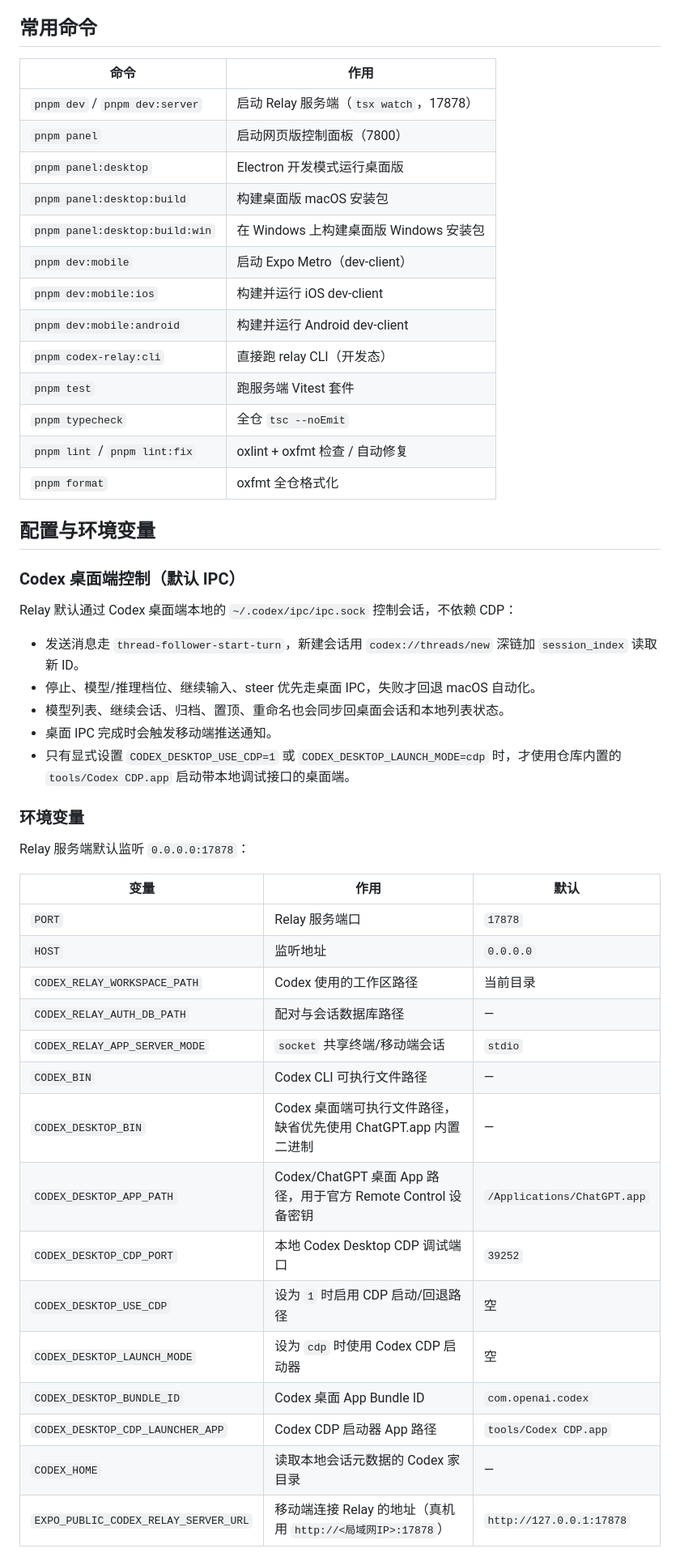
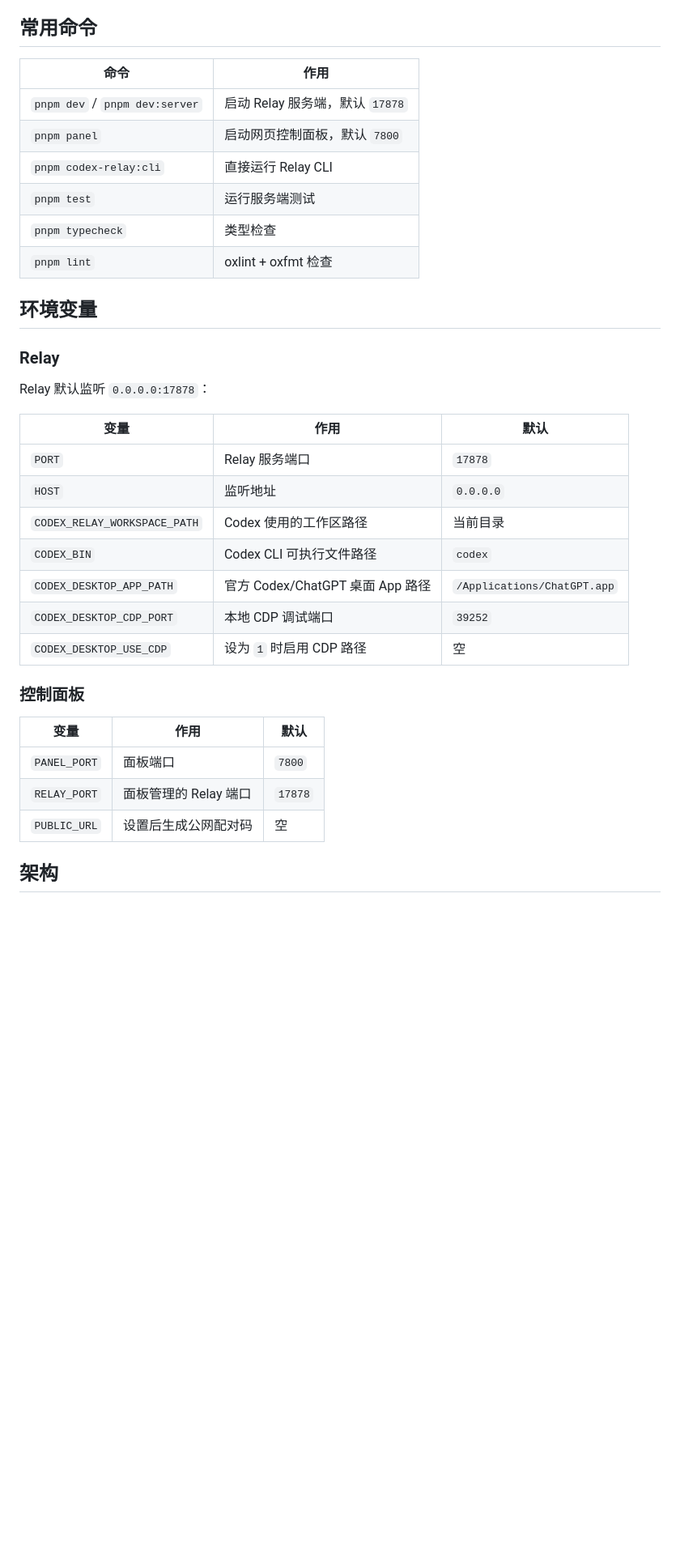
Before and after one commit to LayLIiu/codex-relay, a Markdown page: README.md, the part around one of its changes. Shown at 81% size. GitHub-like rendering; blank space fills up the shorter version.

```diff
--- a/README.md
+++ b/README.md
@@ -148,53 +129,38 @@ npm run build:mac   # 生成 dist/ 下的 DMG（Windows 用 build:win，需在 W
 
 ## 常用命令
 
-| 命令                           | 作用                                    |
-| ------------------------------ | --------------------------------------- |
-| `pnpm dev` / `pnpm dev:server` | 启动 Relay 服务端（`tsx watch`，17878） |
-| `pnpm panel`                   | 启动网页版控制面板（7800）              |
-| `pnpm panel:desktop`           | Electron 开发模式运行桌面版             |
-| `pnpm panel:desktop:build`     | 构建桌面版 macOS 安装包                 |
-| `pnpm panel:desktop:build:win` | 在 Windows 上构建桌面版 Windows 安装包  |
-| `pnpm dev:mobile`              | 启动 Expo Metro（dev-client）           |
-| `pnpm dev:mobile:ios`          | 构建并运行 iOS dev-client               |
-| `pnpm dev:mobile:android`      | 构建并运行 Android dev-client           |
-| `pnpm codex-relay:cli`         | 直接跑 relay CLI（开发态）              |
-| `pnpm test`                    | 跑服务端 Vitest 套件                    |
-| `pnpm typecheck`               | 全仓 `tsc --noEmit`                     |
-| `pnpm lint` / `pnpm lint:fix`  | oxlint + oxfmt 检查 / 自动修复          |
-| `pnpm format`                  | oxfmt 全仓格式化                        |
+| 命令                           | 作用                            |
+| ------------------------------ | ------------------------------- |
+| `pnpm dev` / `pnpm dev:server` | 启动 Relay 服务端，默认 `17878` |
+| `pnpm panel`                   | 启动网页控制面板，默认 `7800`   |
+| `pnpm codex-relay:cli`         | 直接运行 Relay CLI              |
+| `pnpm test`                    | 运行服务端测试                  |
+| `pnpm typecheck`               | 类型检查                        |
+| `pnpm lint`                    | oxlint + oxfmt 检查             |
 
-## 配置与环境变量
+## 环境变量
 
-### Codex 桌面端控制（默认 IPC）
+### Relay
 
-Relay 默认通过 Codex 桌面端本地的 `~/.codex/ipc/ipc.sock` 控制会话，不依赖 CDP：
+Relay 默认监听 `0.0.0.0:17878`：
 
-- 发送消息走 `thread-follower-start-turn`，新建会话用 `codex://threads/new` 深链加 `session_index` 读取新 ID。
-- 停止、模型/推理档位、继续输入、steer 优先走桌面 IPC，失败才回退 macOS 自动化。
-- 模型列表、继续会话、归档、置顶、重命名也会同步回桌面会话和本地列表状态。
-- 桌面 IPC 完成时会触发移动端推送通知。
-- 只有显式设置 `CODEX_DESKTOP_USE_CDP=1` 或 `CODEX_DESKTOP_LAUNCH_MODE=cdp` 时，才使用仓库内置的 `tools/Codex CDP.app` 启动带本地调试接口的桌面端。
+| 变量                         | 作用                             | 默认                        |
+| ---------------------------- | -------------------------------- | --------------------------- |
+| `PORT`                       | Relay 服务端口                   | `17878`                     |
+| `HOST`                       | 监听地址                         | `0.0.0.0`                   |
+| `CODEX_RELAY_WORKSPACE_PATH` | Codex 使用的工作区路径           | 当前目录                    |
+| `CODEX_BIN`                  | Codex CLI 可执行文件路径         | `codex`                     |
+| `CODEX_DESKTOP_APP_PATH`     | 官方 Codex/ChatGPT 桌面 App 路径 | `/Applications/ChatGPT.app` |
+| `CODEX_DESKTOP_CDP_PORT`     | 本地 CDP 调试端口                | `39252`                     |
+| `CODEX_DESKTOP_USE_CDP`      | 设为 `1` 时启用 CDP 路径         | 空                          |
 
-### 环境变量
+### 控制面板
 
-Relay 服务端默认监听 `0.0.0.0:17878`：
+| 变量         | 作用                  | 默认    |
+| ------------ | --------------------- | ------- |
+| `PANEL_PORT` | 面板端口              | `7800`  |
+| `RELAY_PORT` | 面板管理的 Relay 端口 | `17878` |
+| `PUBLIC_URL` | 设置后生成公网配对码  | 空      |
 
-| 变量                                 | 作用                                                            | 默认                        |
-| ------------------------------------ | --------------------------------------------------------------- | --------------------------- |
-| `PORT`                               | Relay 服务端口                                                  | `17878`                     |
-| `HOST`                               | 监听地址                                                        | `0.0.0.0`                   |
-| `CODEX_RELAY_WORKSPACE_PATH`         | Codex 使用的工作区路径                                          | 当前目录                    |
-| `CODEX_RELAY_AUTH_DB_PATH`           | 配对与会话数据库路径                                            | —                           |
-| `CODEX_RELAY_APP_SERVER_MODE`        | `socket` 共享终端/移动端会话                                    | `stdio`                     |
-| `CODEX_BIN`                          | Codex CLI 可执行文件路径                                        | —                           |
-| `CODEX_DESKTOP_BIN`                  | Codex 桌面端可执行文件路径，缺省优先使用 ChatGPT.app 内置二进制 | —                           |
-| `CODEX_DESKTOP_APP_PATH`             | Codex/ChatGPT 桌面 App 路径，用于官方 Remote Control 设备密钥   | `/Applications/ChatGPT.app` |
-| `CODEX_DESKTOP_CDP_PORT`             | 本地 Codex Desktop CDP 调试端口                                 | `39252`                     |
-| `CODEX_DESKTOP_USE_CDP`              | 设为 `1` 时启用 CDP 启动/回退路径                               | 空                          |
-| `CODEX_DESKTOP_LAUNCH_MODE`          | 设为 `cdp` 时使用 Codex CDP 启动器                              | 空                          |
-| `CODEX_DESKTOP_BUNDLE_ID`            | Codex 桌面 App Bundle ID                                        | `com.openai.codex`          |
-| `CODEX_DESKTOP_CDP_LAUNCHER_APP`     | Codex CDP 启动器 App 路径                                       | `tools/Codex CDP.app`       |
-| `CODEX_HOME`                         | 读取本地会话元数据的 Codex 家目录                               | —                           |
-| `EXPO_PUBLIC_CODEX_RELAY_SERVER_URL` | 移动端连接 Relay 的地址（真机用 `http://<局域网IP>:17878`）     | `http://127.0.0.1:17878`    |
+## 架构
 
```
Also changed, not shown: other parts of README.md (+97 -143 lines).
